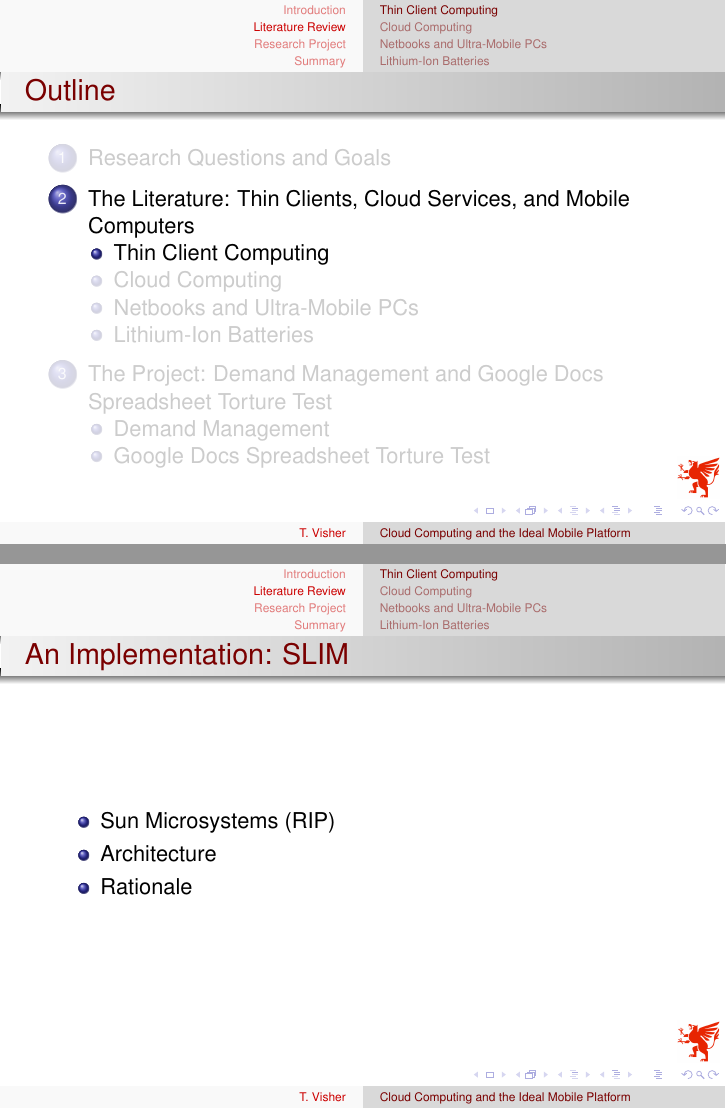
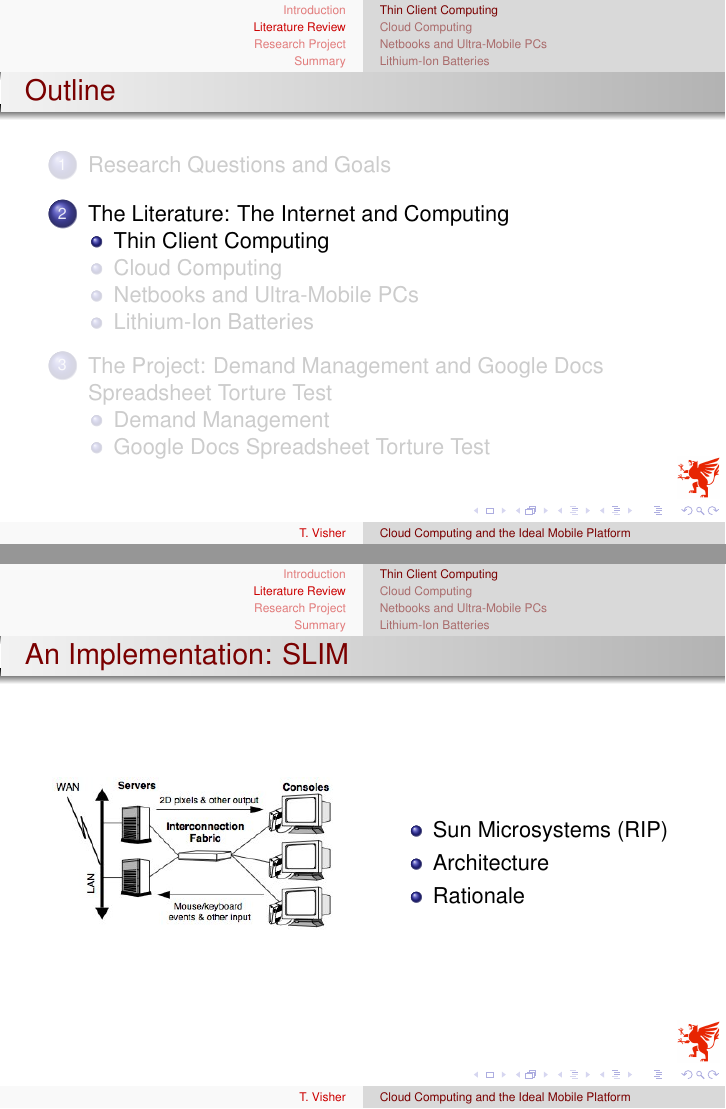
Before and after one commit to timvisher/CMSCU498-Research-Paper, LaTeX slides (presentation.tex): pages 7 and 9 of 26, joined at a grey line. Compiled offline with pdfLaTeX.

Commit message:
Added graphics to another lithium ion slide and to SLIM slide. EOM

```diff
--- a/presentation.tex
+++ b/presentation.tex
@@ -73,11 +73,11 @@
   \end{itemize}
 \end{frame}
 
-\section[Literature Review]{The Literature: Thin Clients, Cloud Services, and Mobile Computers}
+\section[Literature Review]{The Literature: The Internet and Computing}
 
 \subsection{Thin Client Computing}
 
-\begin{frame}{The History}
+\begin{frame}{History}
   \begin{itemize}
   \item Client/Server
   \item Architecture
@@ -85,11 +85,16 @@
 \end{frame}
 
 \begin{frame}{An Implementation: SLIM}
+  \begin{columns}
+    \column{5cm}
+      \includegraphics[width=5cm]{slimArchitecture.jpg}
+    \column{5cm}
       \begin{itemize}
       \item Sun Microsystems (RIP)
       \item Architecture
       \item Rationale
       \end{itemize}
+  \end{columns}
 \end{frame}
 
 \begin{frame}{Why?}
```
Also changed, not shown: lionSummary.jpg (added), slimArchitecture.jpg (added), presentation.tex (5 more changed lines). Lines whose indentation alone changed are shown as unchanged.
